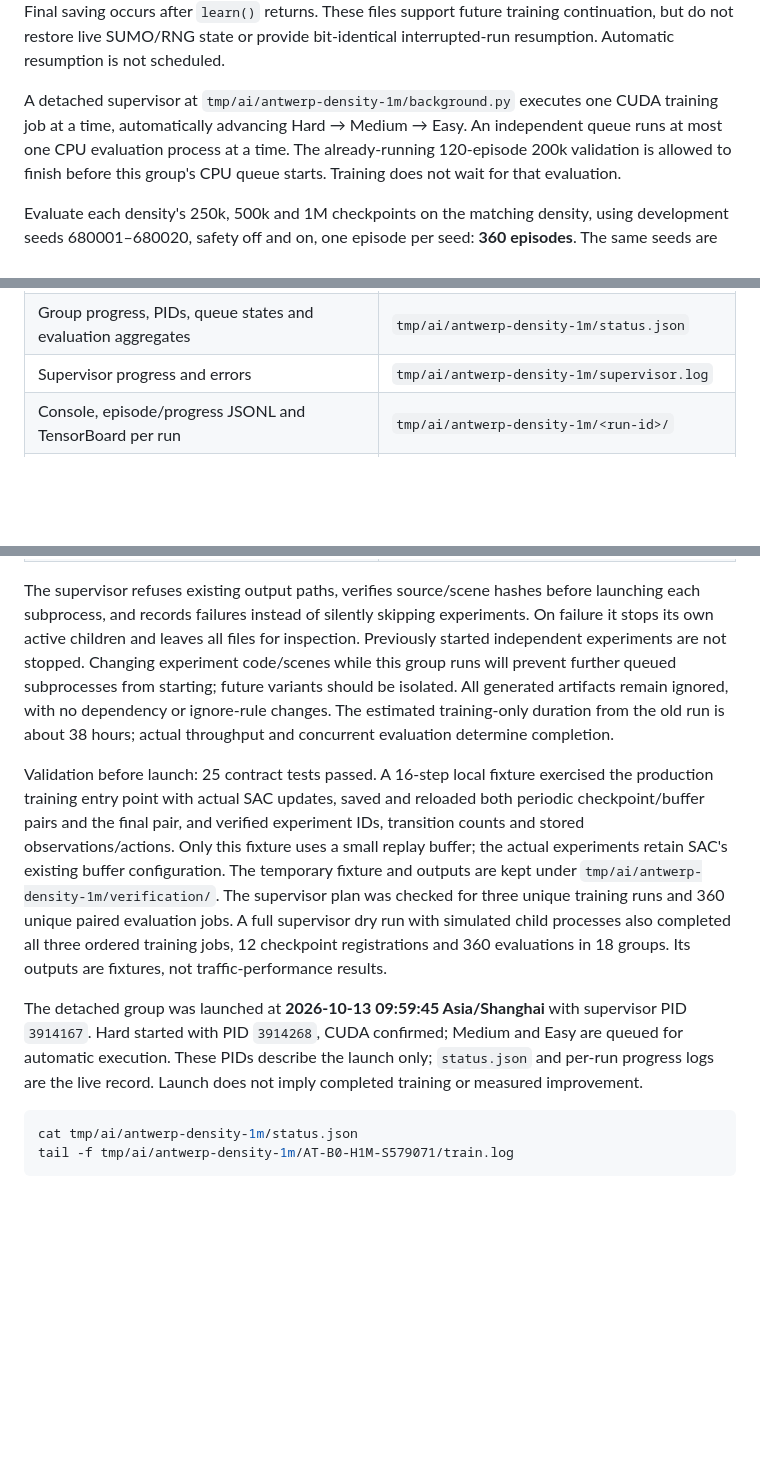
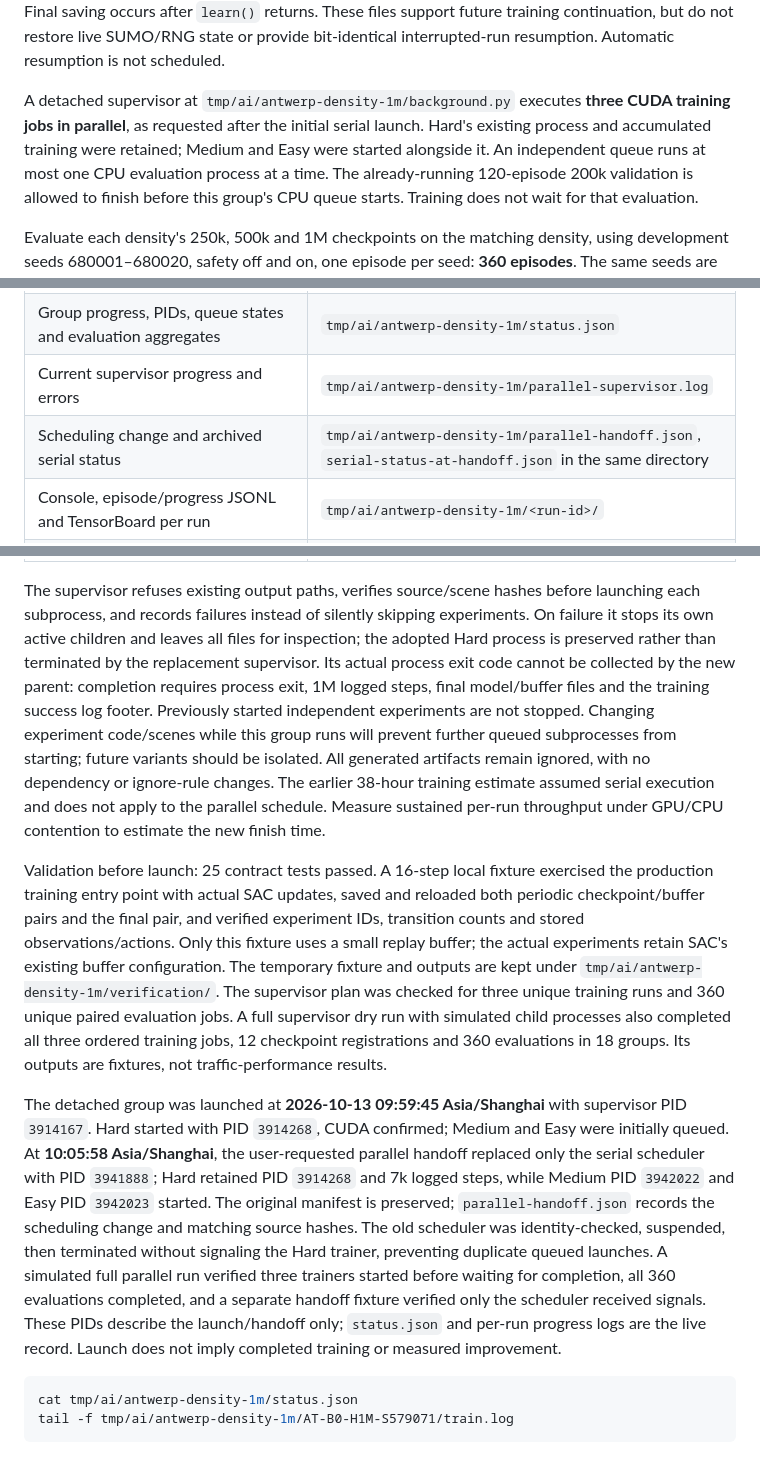
Before and after one commit to Fancynot04/DAROM-TPR, a Markdown page: README.md, 3 parts joined by grey strips. GitHub-like rendering; blank space fills up the shorter version.

Commit message:
docs: switch AT-B0 baseline to parallel training

````diff
--- a/README.md
+++ b/README.md
@@ -1298,8 +1298,10 @@ not restore live SUMO/RNG state or provide bit-identical interrupted-run
 resumption. Automatic resumption is not scheduled.
 
 A detached supervisor at `tmp/ai/antwerp-density-1m/background.py` executes
-one CUDA training job at a time, automatically advancing Hard → Medium →
-Easy. An independent queue runs at most one CPU evaluation process at a time.
+**three CUDA training jobs in parallel**, as requested after the initial
+serial launch. Hard's existing process and accumulated training were retained;
+Medium and Easy were started alongside it. An independent queue runs at most
+one CPU evaluation process at a time.
 The already-running 120-episode 200k validation is allowed to finish before
 this group's CPU queue starts. Training does not wait for that evaluation.
 
@@ -1318,7 +1320,8 @@ Table IV-level performance or training-seed stability.
 |---|---|
 | Supervisor, launch and source/scene/command manifest | `tmp/ai/antwerp-density-1m/` |
 | Group progress, PIDs, queue states and evaluation aggregates | `tmp/ai/antwerp-density-1m/status.json` |
-| Supervisor progress and errors | `tmp/ai/antwerp-density-1m/supervisor.log` |
+| Current supervisor progress and errors | `tmp/ai/antwerp-density-1m/parallel-supervisor.log` |
+| Scheduling change and archived serial status | `tmp/ai/antwerp-density-1m/parallel-handoff.json`, `serial-status-at-handoff.json` in the same directory |
 | Console, episode/progress JSONL and TensorBoard per run | `tmp/ai/antwerp-density-1m/<run-id>/` |
 | Per-episode evaluation reports and logs | `tmp/ai/antwerp-density-1m/evaluation/` |
 | Evaluation completion records | `tmp/ai/antwerp-density-1m/evaluation-progress.jsonl` |
@@ -1328,12 +1331,16 @@ Table IV-level performance or training-seed stability.
 The supervisor refuses existing output paths, verifies source/scene hashes
 before launching each subprocess, and records failures instead of silently
 skipping experiments. On failure it stops its own active children and leaves
-all files for inspection. Previously started independent experiments are not
-stopped. Changing experiment code/scenes while this group runs will prevent
+all files for inspection; the adopted Hard process is preserved rather than
+terminated by the replacement supervisor. Its actual process exit code cannot
+be collected by the new parent: completion requires process exit, 1M logged
+steps, final model/buffer files and the training success log footer. Previously
+started independent experiments are not stopped. Changing experiment code/scenes while this group runs will prevent
 further queued subprocesses from starting; future variants should be isolated.
 All generated artifacts remain ignored, with no dependency or ignore-rule
-changes. The estimated training-only duration from the old run is about
-38 hours; actual throughput and concurrent evaluation determine completion.
+changes. The earlier 38-hour training estimate assumed serial execution and
+does not apply to the parallel schedule. Measure sustained per-run throughput
+under GPU/CPU contention to estimate the new finish time.
 
 Validation before launch: 25 contract tests passed. A 16-step local fixture
 exercised the production training entry point with actual SAC updates, saved
@@ -1349,8 +1356,17 @@ in 18 groups. Its outputs are fixtures, not traffic-performance results.
 
 The detached group was launched at **2026-10-13 09:59:45 Asia/Shanghai**
 with supervisor PID `3914167`. Hard started with PID `3914268`, CUDA confirmed;
-Medium and Easy are queued for automatic execution. These PIDs describe the
-launch only; `status.json` and per-run progress logs are the live record.
+Medium and Easy were initially queued. At **10:05:58 Asia/Shanghai**, the
+user-requested parallel handoff replaced only the serial scheduler with PID
+`3941888`; Hard retained PID `3914268` and 7k logged steps, while Medium PID
+`3942022` and Easy PID `3942023` started. The original manifest is preserved;
+`parallel-handoff.json` records the scheduling change and matching source
+hashes. The old scheduler was identity-checked, suspended, then terminated
+without signaling the Hard trainer, preventing duplicate queued launches.
+A simulated full parallel run verified three trainers started before waiting
+for completion, all 360 evaluations completed, and a separate handoff fixture
+verified only the scheduler received signals. These PIDs describe the
+launch/handoff only; `status.json` and per-run progress logs are the live record.
 Launch does not imply completed training or measured improvement.
 
 ```bash
````
Also changed, not shown: other parts of README.md (+1 -1 lines).
